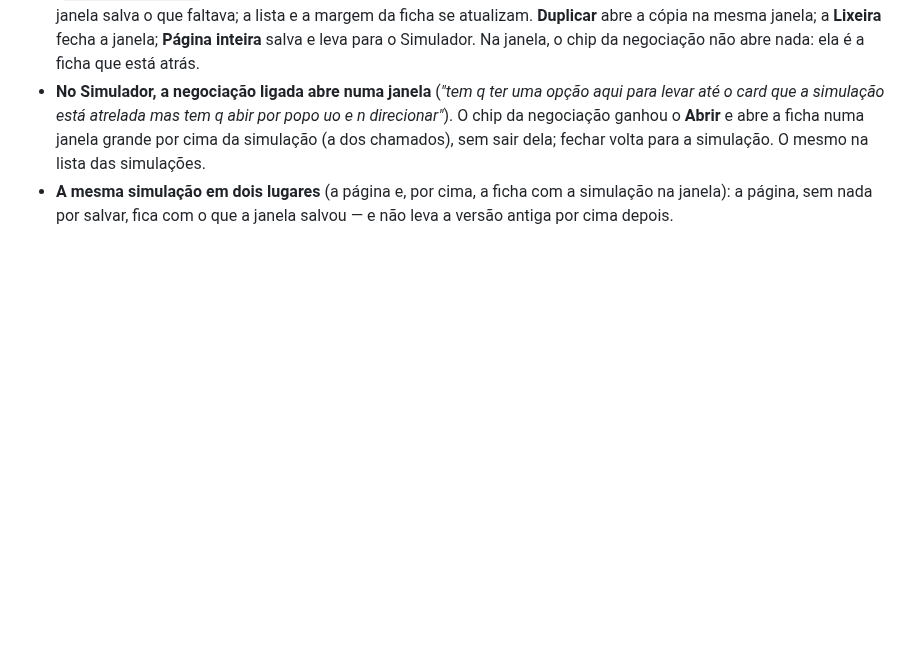
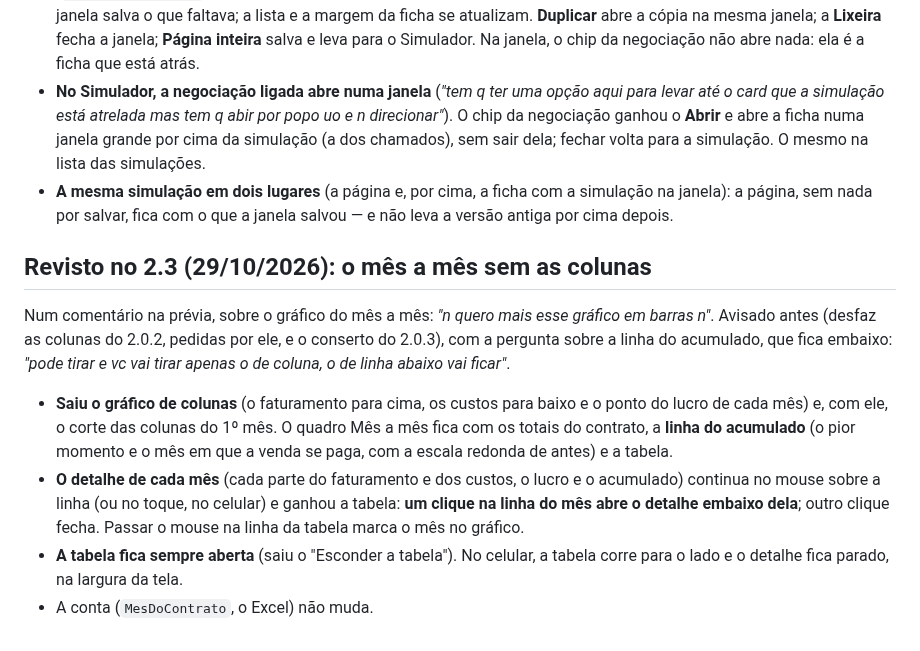
Before and after one commit to Lukibeg/linegestor, a Markdown page: docs/decisoes/0052-simulador-do-comercial.md, the part around the change. Rendered like a GitHub page; blank space fills up the shorter version.

```diff
--- a/docs/decisoes/0052-simulador-do-comercial.md
+++ b/docs/decisoes/0052-simulador-do-comercial.md
@@ -295,3 +295,19 @@ No documento de 23/10:
   simulação. O mesmo na lista das simulações.
 - **A mesma simulação em dois lugares** (a página e, por cima, a ficha com a simulação na janela): a página, sem
   nada por salvar, fica com o que a janela salvou — e não leva a versão antiga por cima depois.
+
+## Revisto no 2.3 (29/10/2026): o mês a mês sem as colunas
+
+Num comentário na prévia, sobre o gráfico do mês a mês: *"n quero mais esse gráfico em barras n"*. Avisado antes
+(desfaz as colunas do 2.0.2, pedidas por ele, e o conserto do 2.0.3), com a pergunta sobre a linha do acumulado, que
+fica embaixo: *"pode tirar e vc vai tirar apenas o de coluna, o de linha abaixo vai ficar"*.
+
+- **Saiu o gráfico de colunas** (o faturamento para cima, os custos para baixo e o ponto do lucro de cada mês) e,
+  com ele, o corte das colunas do 1º mês. O quadro Mês a mês fica com os totais do contrato, a **linha do
+  acumulado** (o pior momento e o mês em que a venda se paga, com a escala redonda de antes) e a tabela.
+- **O detalhe de cada mês** (cada parte do faturamento e dos custos, o lucro e o acumulado) continua no mouse sobre
+  a linha (ou no toque, no celular) e ganhou a tabela: **um clique na linha do mês abre o detalhe embaixo dela**;
+  outro clique fecha. Passar o mouse na linha da tabela marca o mês no gráfico.
+- **A tabela fica sempre aberta** (saiu o "Esconder a tabela"). No celular, a tabela corre para o lado e o detalhe
+  fica parado, na largura da tela.
+- A conta (`MesDoContrato`, o Excel) não muda.
```
Also changed, not shown: docs/guia-de-uso/simulador.md (+7 -8 lines), docs/novidades/2.3.md (+6 -0 lines), docs/novidades/2.3/simulador-mes-a-mes.jpg (added), 2 other files.
